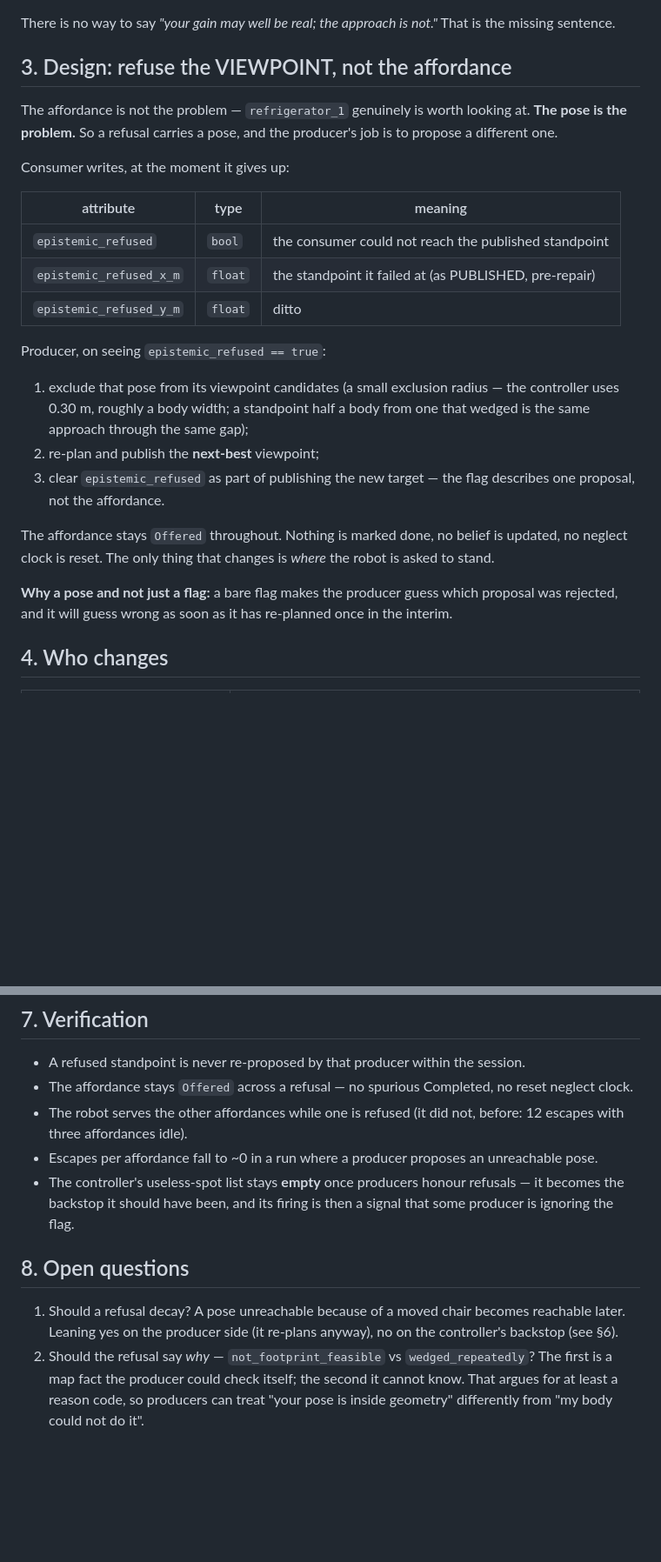
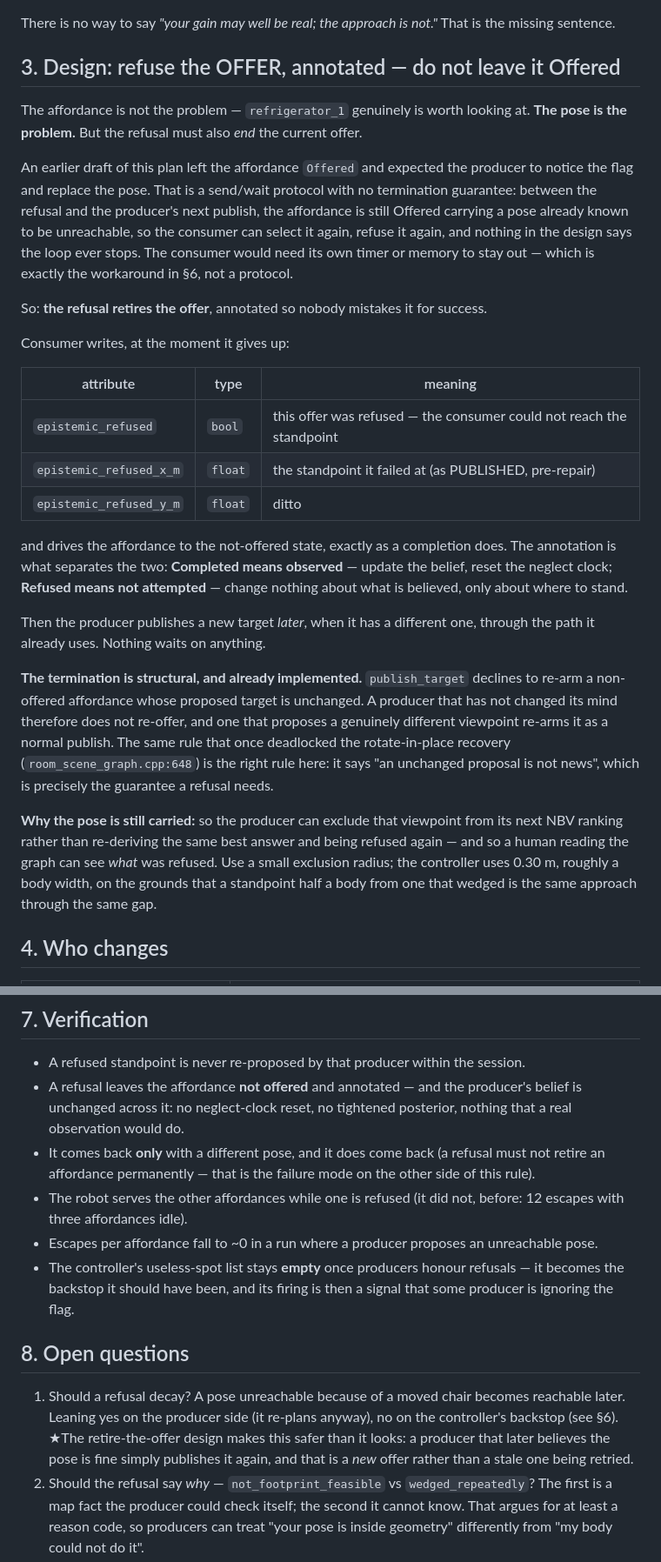
Before and after one commit to robocomp/active_inference, a Markdown page: common/affordance_protocol/REFUSAL_PLAN.md, 2 parts joined by grey strips. Shown at 87% size. Rendered like a GitHub page; blank space fills up the shorter version.

Commit message:
affordance refusal plan: retire the offer, do not leave it Offered
The first draft left the affordance Offered and expected the producer to
notice the flag and replace the pose. That is a send/wait protocol with no
termination guarantee: between the refusal and the producer's next publish,
the affordance is still Offered carrying a pose already known to be
unreachable, so the consumer can select it, refuse it, and select it again.
Nothing in the design says the loop ends -- the consumer would need its own
timer or memory to stay out, which is the workaround, not the protocol.

A refusal now retires the offer, annotated so it is never mistaken for
success: Completed means observed (update the belief, reset the neglect
clock), Refused means not attempted (change nothing that is believed, only
where to stand). The producer publishes a new target later, when it has a
different one, through the path it already uses.

The termination is then structural and already implemented: publish_target
declines to re-arm a non-offered affordance whose proposed target is
unchanged. The same rule that once deadlocked the rotate-in-place recovery
is the right rule here -- an unchanged proposal is not news.

Co-Authored-By: Claude Opus 5 (1M context) <noreply@anthropic.com>

```diff
--- a/common/affordance_protocol/REFUSAL_PLAN.md
+++ b/common/affordance_protocol/REFUSAL_PLAN.md
@@ -40,33 +40,47 @@ Neither of the two that a consumer could reach is honest here:
 
 There is no way to say *"your gain may well be real; the approach is not."* That is the missing sentence.
 
-## 3. Design: refuse the VIEWPOINT, not the affordance
+## 3. Design: refuse the OFFER, annotated — do not leave it Offered
 
 The affordance is not the problem — `refrigerator_1` genuinely is worth looking at. **The pose is the
-problem.** So a refusal carries a pose, and the producer's job is to propose a different one.
+problem.** But the refusal must also *end* the current offer.
+
+An earlier draft of this plan left the affordance `Offered` and expected the producer to notice the flag
+and replace the pose. That is a send/wait protocol with no termination guarantee: between the refusal and
+the producer's next publish, the affordance is still Offered carrying a pose already known to be
+unreachable, so the consumer can select it again, refuse it again, and nothing in the design says the
+loop ever stops. The consumer would need its own timer or memory to stay out — which is exactly the
+workaround in §6, not a protocol.
+
+So: **the refusal retires the offer**, annotated so nobody mistakes it for success.
 
 Consumer writes, at the moment it gives up:
 
 | attribute | type | meaning |
 |---|---|---|
-| `epistemic_refused` | `bool` | the consumer could not reach the published standpoint |
+| `epistemic_refused` | `bool` | this offer was refused — the consumer could not reach the standpoint |
 | `epistemic_refused_x_m` | `float` | the standpoint it failed at (as PUBLISHED, pre-repair) |
 | `epistemic_refused_y_m` | `float` | ditto |
 
-Producer, on seeing `epistemic_refused == true`:
+and drives the affordance to the not-offered state, exactly as a completion does. The annotation is what
+separates the two: **Completed means observed** — update the belief, reset the neglect clock; **Refused
+means not attempted** — change nothing about what is believed, only about where to stand.
 
-1. exclude that pose from its viewpoint candidates (a small exclusion radius — the controller uses
-   0.30 m, roughly a body width; a standpoint half a body from one that wedged is the same approach
-   through the same gap);
-2. re-plan and publish the **next-best** viewpoint;
-3. clear `epistemic_refused` as part of publishing the new target — the flag describes one proposal, not
-   the affordance.
+Then the producer publishes a new target *later*, when it has a different one, through the path it
+already uses. Nothing waits on anything.
 
-The affordance stays `Offered` throughout. Nothing is marked done, no belief is updated, no neglect clock
-is reset. The only thing that changes is *where* the robot is asked to stand.
+**The termination is structural, and already implemented.** `publish_target` declines to re-arm a
+non-offered affordance whose proposed target is unchanged. A producer that has not changed its mind
+therefore does not re-offer, and one that proposes a genuinely different viewpoint re-arms it as a normal
+publish. The same rule that once deadlocked the rotate-in-place recovery (`room_scene_graph.cpp:648`) is
+the right rule here: it says "an unchanged proposal is not news", which is precisely the guarantee a
+refusal needs.
 
-**Why a pose and not just a flag:** a bare flag makes the producer guess which proposal was rejected, and
-it will guess wrong as soon as it has re-planned once in the interim.
+**Why the pose is still carried:** so the producer can exclude that viewpoint from its next NBV ranking
+rather than re-deriving the same best answer and being refused again — and so a human reading the graph
+can see *what* was refused. Use a small exclusion radius; the controller uses 0.30 m, roughly a body
+width, on the grounds that a standpoint half a body from one that wedged is the same approach through the
+same gap.
 
 ## 4. Who changes
 
@@ -118,7 +132,10 @@ knowledge belong to the producer, where it can actually change the proposal.
 ## 7. Verification
 
 - A refused standpoint is never re-proposed by that producer within the session.
-- The affordance stays `Offered` across a refusal — no spurious Completed, no reset neglect clock.
+- A refusal leaves the affordance **not offered** and annotated — and the producer's belief is unchanged
+  across it: no neglect-clock reset, no tightened posterior, nothing that a real observation would do.
+- It comes back **only** with a different pose, and it does come back (a refusal must not retire an
+  affordance permanently — that is the failure mode on the other side of this rule).
 - The robot serves the other affordances while one is refused (it did not, before: 12 escapes with three
   affordances idle).
 - Escapes per affordance fall to ~0 in a run where a producer proposes an unreachable pose.
@@ -129,6 +146,8 @@ knowledge belong to the producer, where it can actually change the proposal.
 
 1. Should a refusal decay? A pose unreachable because of a moved chair becomes reachable later. Leaning
    yes on the producer side (it re-plans anyway), no on the controller's backstop (see §6).
+   ★The retire-the-offer design makes this safer than it looks: a producer that later believes the pose
+   is fine simply publishes it again, and that is a *new* offer rather than a stale one being retried.
 2. Should the refusal say *why* — `not_footprint_feasible` vs `wedged_repeatedly`? The first is a map
    fact the producer could check itself; the second it cannot know. That argues for at least a reason
    code, so producers can treat "your pose is inside geometry" differently from "my body could not do it".
```
